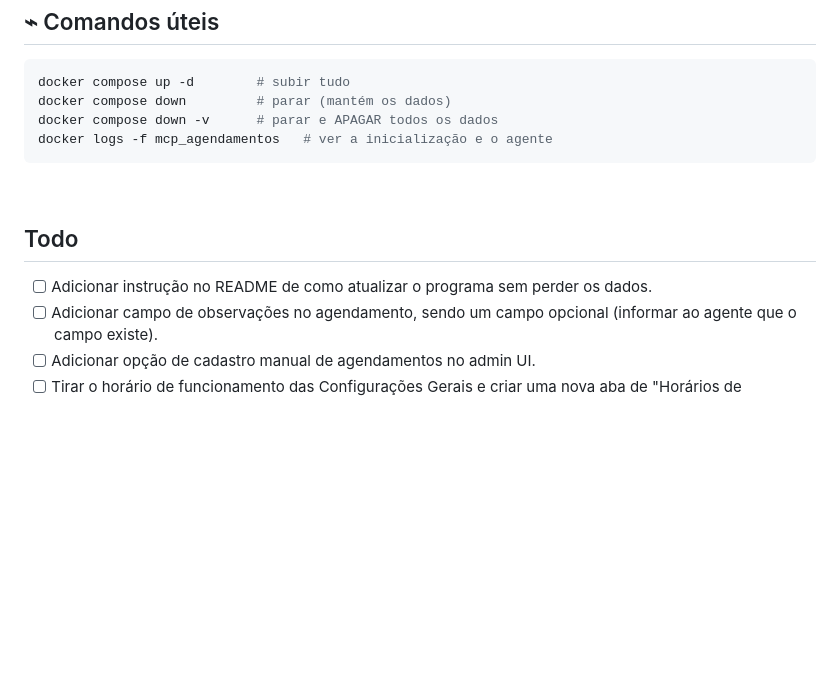
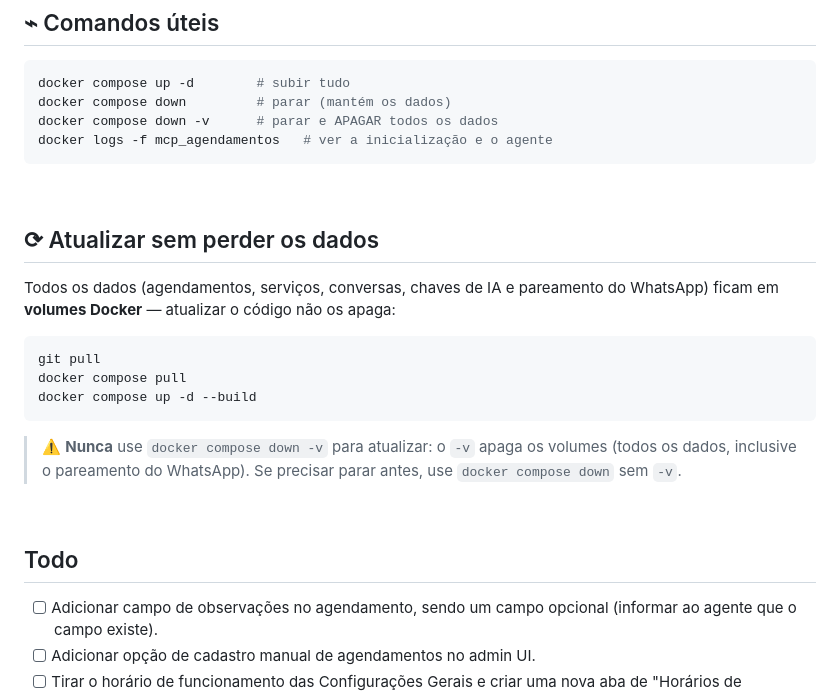
Before and after one commit to iurijw/MyAutoAtend, a Markdown page: README.md, the part around the change. Rendered like a GitHub page; blank space fills up the shorter version.

Commit message:
docs: instrucao de atualizacao sem perder dados no readme

````diff
--- a/README.md
+++ b/README.md
@@ -142,9 +142,22 @@ docker logs -f mcp_agendamentos   # ver a inicialização e o agente
 
 <br>
 
+## ⟳ Atualizar sem perder os dados
+
+Todos os dados (agendamentos, serviços, conversas, chaves de IA e pareamento do WhatsApp) ficam em **volumes Docker** — atualizar o código não os apaga:
+
+```bash
+git pull
+docker compose pull
+docker compose up -d --build
+```
+
+> ⚠️ **Nunca** use `docker compose down -v` para atualizar: o `-v` apaga os volumes (todos os dados, inclusive o pareamento do WhatsApp). Se precisar parar antes, use `docker compose down` sem `-v`.
+
+<br>
+
 ## Todo
 
-- [ ] Adicionar instrução no README de como atualizar o programa sem perder os dados.
 - [ ] Adicionar campo de observações no agendamento, sendo um campo opcional (informar ao agente que o campo existe).
 - [ ] Adicionar opção de cadastro manual de agendamentos no admin UI.
 - [ ] Tirar o horário de funcionamento das Configurações Gerais e criar uma nova aba de "Horários de Funcionamento", sendo possível incluir o dia da semana e diversos intervalos de horários por dia — por exemplo: Segunda-feira | 13:00 às 15:00; Terça-feira | 08:00 às 09:00, 10:00 às 11:00. O padrão deverá ser de segunda a sexta, das 8:00 às 12:00 e das 13:30 às 18:00. Deve ter opção de restaurar o padrão e de apagar tudo.
````
